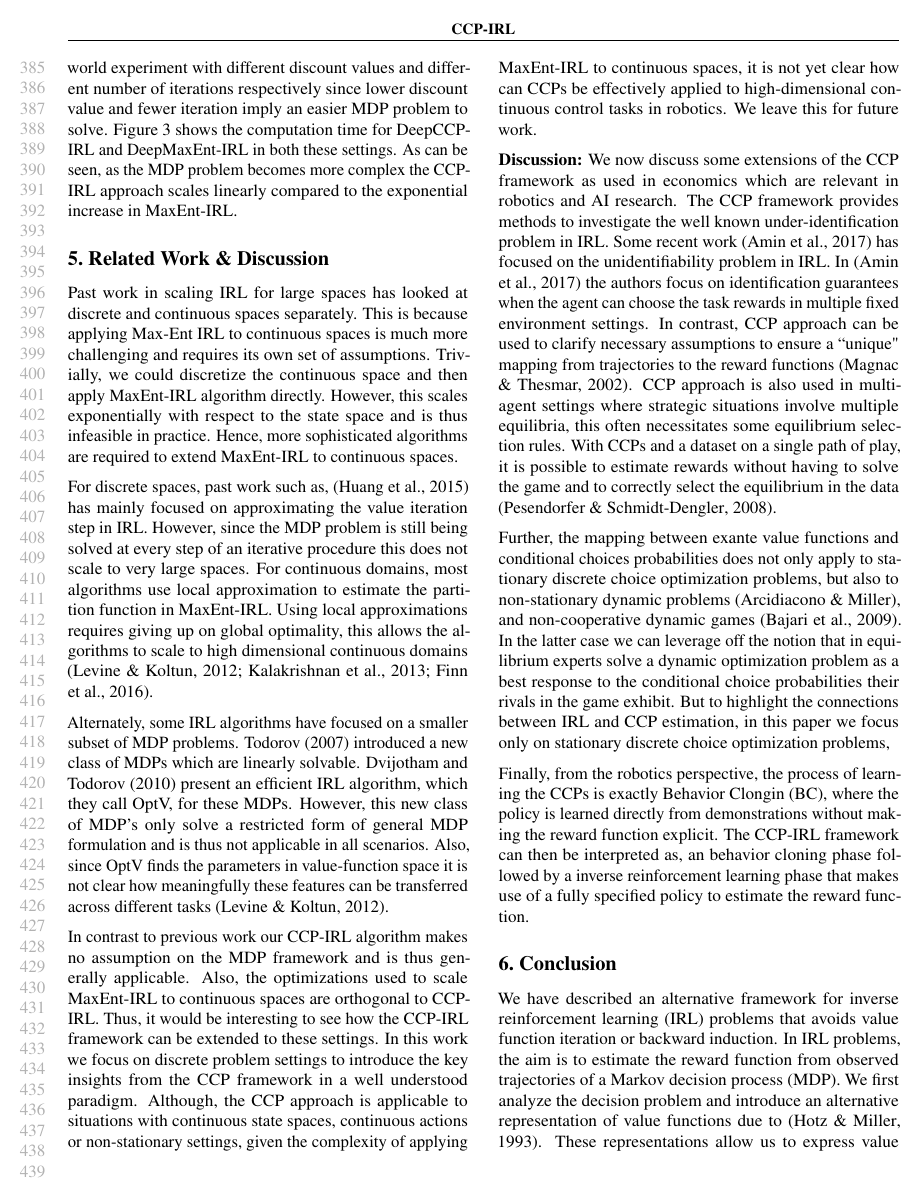
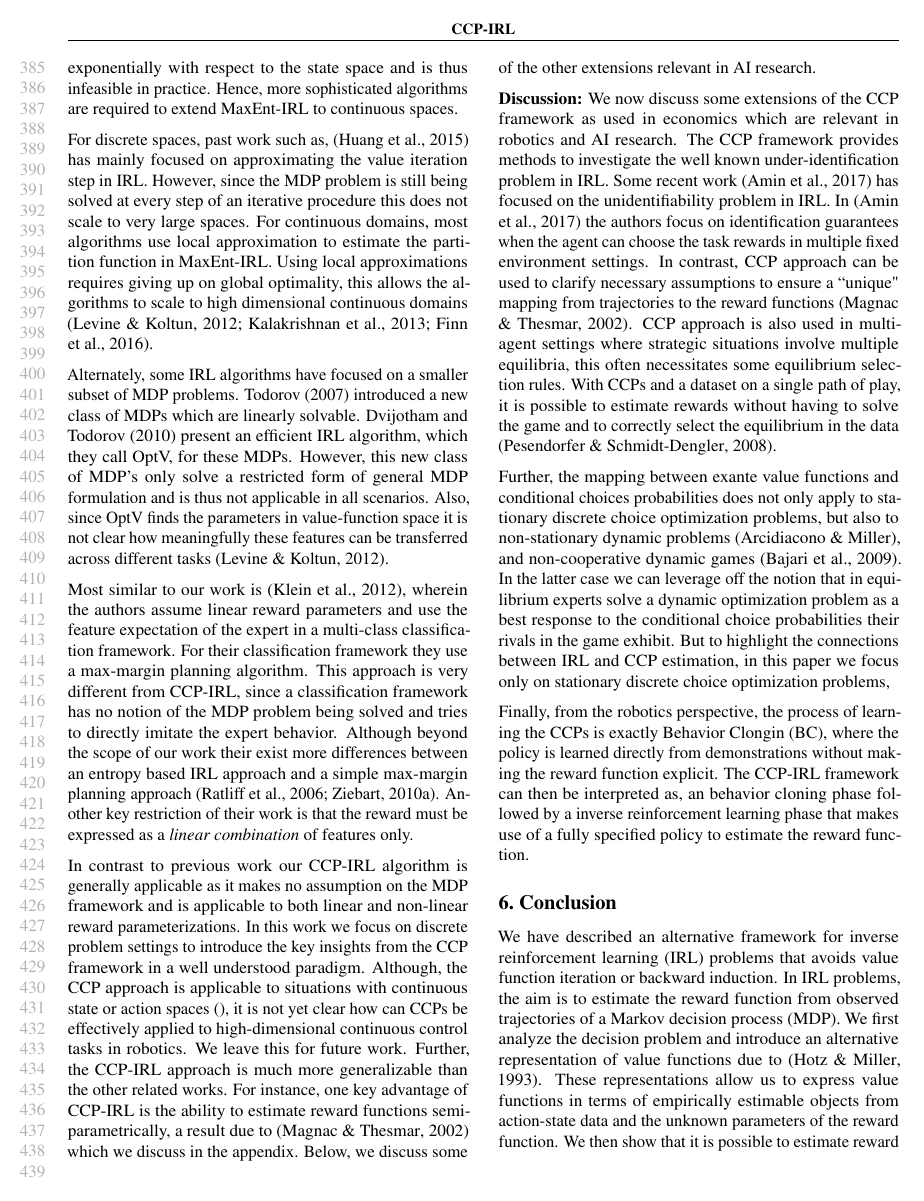
Before and after one commit to kkitani/Mohit-ICML2018, a LaTeX paper (main.tex): page 8 of 12. Compiled offline with pdfLaTeX.

Commit message:
Add scirl stuff to related works section.

```diff
--- a/main.tex
+++ b/main.tex
@@ -607,10 +606,14 @@ Alternately, some IRL algorithms have focused on a smaller subset of MDP problem
 Also, since OptV finds the parameters in value-function space it is not clear how meaningfully these features can be transferred across different tasks \cite{levine2012continuous}.
 %In contrast, our work makes no such approximation of the general MDP framework and is thus applicable everywhere.
 
-% In contrast our work focuses on the simpler discrete setting but with much larger state space.
+Most similar to our work is \cite{klein2012inverse}, wherein the authors assume linear reward parameters and use the feature expectation of the expert in a multi-class classification framework. For their classification framework they use a max-margin planning algorithm. This approach is very different from CCP-IRL, since a classification framework has no notion of the MDP problem being solved and tries to directly imitate the expert behavior. Although beyond the scope of our work their exist more differences between an entropy based IRL approach and a simple max-margin planning approach \cite{Ratliff2006, ziebart2010modeling}. Another key restriction of their work is that the reward must be expressed as a \textit{linear combination} of features only.
 
-In contrast to previous work our CCP-IRL algorithm makes no assumption on the MDP framework and is thus generally applicable. Also, the optimizations used to scale MaxEnt-IRL to continuous spaces are orthogonal to CCP-IRL. Thus, it would be interesting to see how the CCP-IRL framework can be extended to these settings.
-In this work we focus on discrete problem settings to introduce the key insights from the CCP framework in a well understood paradigm. Although, the CCP approach is applicable to situations with continuous state spaces, continuous actions or non-stationary settings, given the complexity of applying MaxEnt-IRL to continuous spaces, it is not yet clear how can CCPs be effectively applied to high-dimensional continuous control tasks in robotics. We leave this for future work.
+% The key restriction in that paper is that the reward function must be expressed as a linear combination of basis functions of states. A key advantage of CCP-IRL is the ability to estimate reward functions semi-parametrically, a result due to \cite{magnac} which we discuss in the appendix. In addition, CCP-IRL allows us to leverage properties of finite-dependence to further reduce computational burden in more general environments. These results are discussed in \cite{arcidiacono2014nonstationary}.
+
+In contrast to previous work our CCP-IRL algorithm is generally applicable as it makes no assumption on the MDP framework and is applicable to both linear and non-linear reward parameterizations.
+%Also, the optimizations used to scale MaxEnt-IRL to continuous spaces are orthogonal to CCP-IRL. Thus, it would be interesting to see how the CCP-IRL framework can be extended to these settings.
+In this work we focus on discrete problem settings to introduce the key insights from the CCP framework in a well understood paradigm. Although, the CCP approach is applicable to situations with continuous state or action spaces \cite{}, it is not yet clear how can CCPs be effectively applied to high-dimensional continuous control tasks in robotics. We leave this for future work.
+Further, the CCP-IRL approach is much more generalizable than the other related works. For instance, one key advantage of CCP-IRL is the ability to estimate reward functions semi-parametrically, a result due to \cite{magnac} which we discuss in the appendix. Below, we discuss some of the other extensions relevant in AI research.
 
 %%%%%%%%%%%%%%%%%%%%%%%%%%%%%%%
 %%%%%%%%%%%%%%%%%%%%%%%%%%%%%%%
```
Also changed, not shown: main.tex (11 more changed lines).
